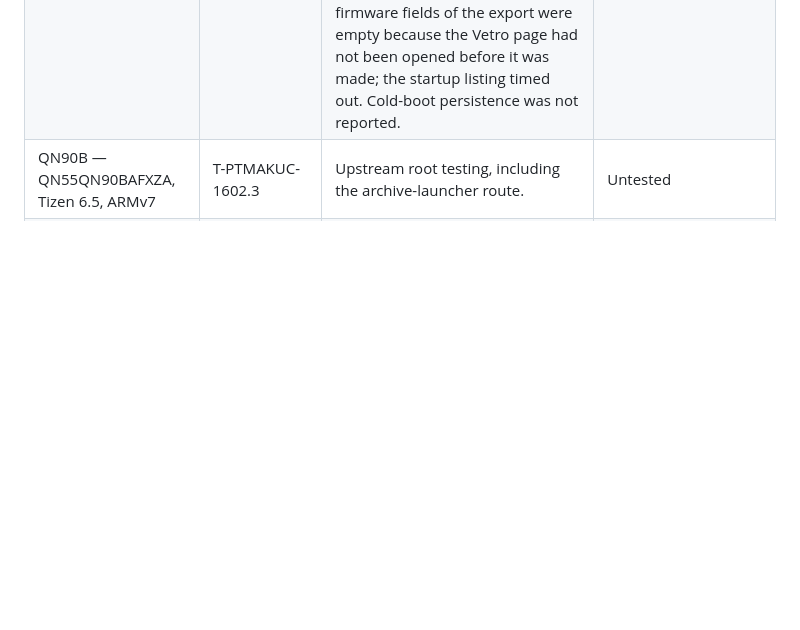
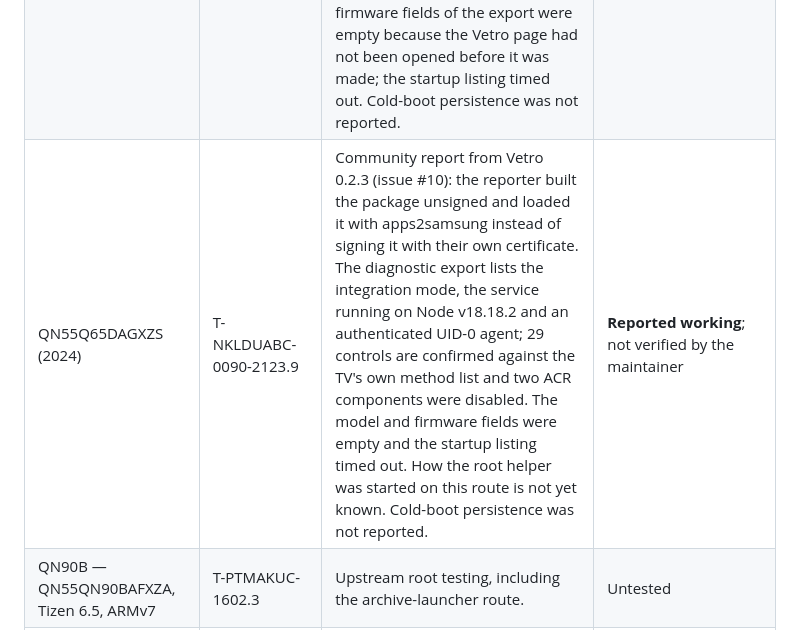
Before and after one commit to Firaenix/vetro, a Markdown page: README.md, the part around the change. GitHub-like rendering; blank space fills up the shorter version.

Commit message:
Compatibility: QN55Q65 community report (#10)
Co-Authored-By: Claude Sonnet 5.5 <noreply@anthropic.com>

```diff
--- a/README.md
+++ b/README.md
@@ -73,6 +73,7 @@ The dashboard uses plain HTTP and currently has no browser login. Keep it on a t
 | QN85A — GQ65QN85AATXZG (2021) | T-NKM2DEUC-2301.1 | Community report from Vetro 0.2.3 (platform 21_NIKEM2_QTV): app, service and the authenticated UID-0 agent working, with automatic recovery of both after a reboot (new boot ID; not an AC power-removal test). The reporter had to enable the service's on-boot and auto-restart flags in the package database first. Device controls were not written. | **Reported working**; not verified by the maintainer |
 | QN55S95BAFXZA (2024), Tizen 6.5 | T-PTMAKUC-1720.7 | Community report from Vetro 0.2.3 (issue #14): the archive-root probe gave an authenticated UID-0 agent on the first try, Vetro was built and signed with the reporter's own certificates, and after setting Host PC IP to `127.0.0.1` the TV rooted itself without a computer. The Debloater disabled 15 of 17 ad, ACR and analytics packages, checked against a fresh diagnostic export; two were refused by Vetro's own system-component guard. Only 267 of the TV's 368 packages are in Vetro's catalog (built from a Q80A dump), so the rest are unclassified and left alone. Cold-boot persistence and device controls were not reported. | **Reported working**; not verified by the maintainer |
 | Q65S95C (2023) | T-PTMCDEUC-0090-2220.4 | Community report from Vetro 0.2.3 (issue #13): app and service running on Node v18.18.2, authenticated root agent with UID 0, 23 components disabled from Quick settings (voice assistants and ACR) and button remaps in use; all 29 picture and audio controls confirmed against the TV's own method list. The model and firmware fields of the export were empty because the Vetro page had not been opened before it was made; the startup listing timed out. Cold-boot persistence was not reported. | **Reported working**; not verified by the maintainer |
+| QN55Q65DAGXZS (2024) | T-NKLDUABC-0090-2123.9 | Community report from Vetro 0.2.3 (issue #10): the reporter built the package unsigned and loaded it with apps2samsung instead of signing it with their own certificate. The diagnostic export lists the integration mode, the service running on Node v18.18.2 and an authenticated UID-0 agent; 29 controls are confirmed against the TV's own method list and two ACR components were disabled. The model and firmware fields were empty and the startup listing timed out. How the root helper was started on this route is not yet known. Cold-boot persistence was not reported. | **Reported working**; not verified by the maintainer |
 | QN90B — QN55QN90BAFXZA, Tizen 6.5, ARMv7 | T-PTMAKUC-1602.3 | Upstream root testing, including the archive-launcher route. | Untested |
 | QN90F — QN75QN90FAFXZA / QA55QN90FAUXEG, Tizen 9.0, AArch64 | 1203.0 / 1301.0 | Upstream root testing on both firmwares; the archive route is also demonstrated on QN90F, without a separate firmware matrix. | Untested; architecture/runtime differences may require adaptation |
 | S90D | Exact OS/firmware not established here | An owner reported the underlying route; upstream has not run its exact archive implementation on this model. | Untested |
```
Also changed, not shown: CHANGELOG.md (+1 -0 lines).
